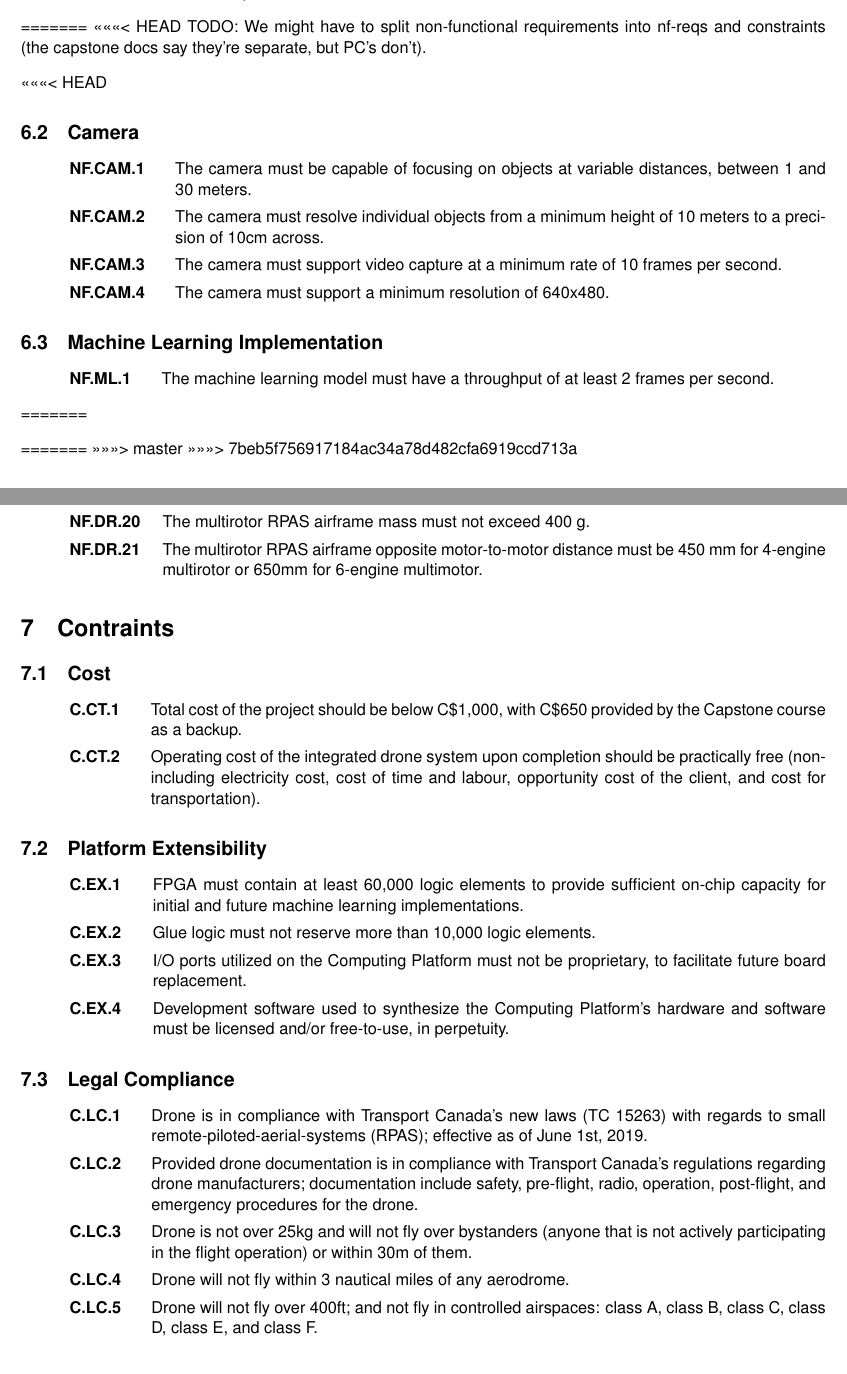
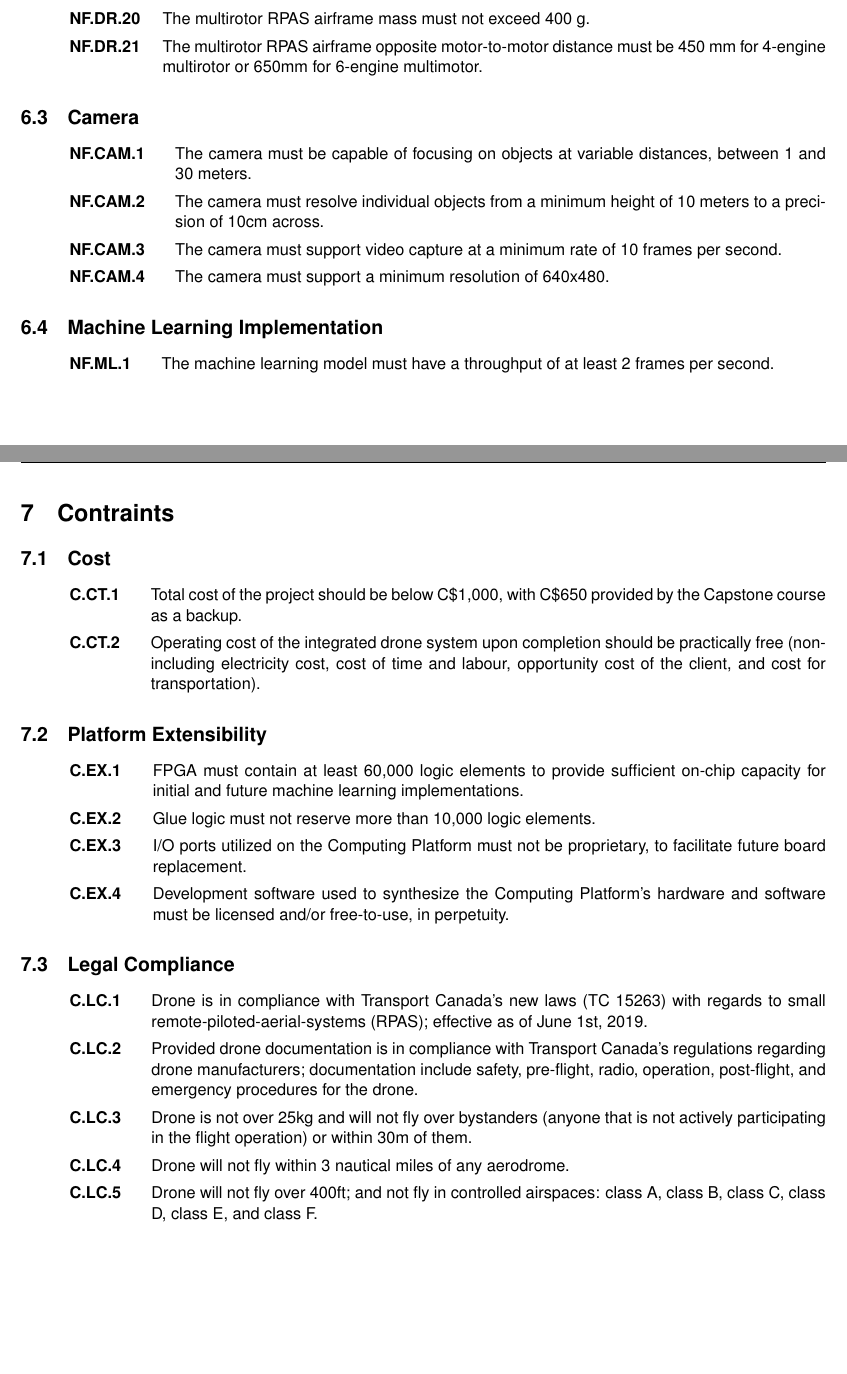
Before and after one commit to Capstone-Skynet/Capstone-Skynet.github.io, a LaTeX document (docs/reqs/reqs.tex): two parts of pages 9 and 10 of 12, joined at a grey line, cut at the place of the change, the shorter picture padded with empty space. Compiled offline with pdfLaTeX.

Commit message:
Reorganizing orders and consistent formatting

```diff
--- a/docs/reqs/reqs.tex
+++ b/docs/reqs/reqs.tex
@@ -281,29 +275,8 @@ Functional requirements describes what the project do. It embodies the essential
 	\item Computing Platform must have persistent configuration using non-volatile memory, even in the case of power cut
 \end{enumerate}
 
-=======
-<<<<<<< HEAD
-TODO: We might have to split non-functional requirements into nf-reqs and constraints (the capstone docs say they're separate, but PC's don't).
+%TODO: We might have to split non-functional requirements into nf-reqs and constraints (the capstone docs say they're separate, but PC's don't).
 
-% Camera and ML points
-<<<<<<< HEAD
-\subsection{Camera}
-\begin{enumerate}[label=NF.CAM.\arabic*, wide=1cm, widest=3cm, leftmargin=*, font=\bfseries, noitemsep,topsep=0pt, parsep=4pt, partopsep=0pt]
-	\item The camera must be capable of focusing on objects at variable distances, between 1 and 30 meters.
-	\item The camera must resolve individual objects from a minimum height of 10 meters to a precision of 10cm across.
-	\item The camera must support video capture at a minimum rate of 10 frames per second.
-	\item The camera must support a minimum resolution of 640x480.
-\end{enumerate}
-
-\subsection{Machine Learning Implementation}
-\begin{enumerate}[label=NF.ML.\arabic*, wide=1cm, widest=3cm, leftmargin=*, font=\bfseries, noitemsep,topsep=0pt, parsep=4pt, partopsep=0pt]
-	\item The machine learning model must have a throughput of at least 2 frames per second.
-\end{enumerate}
-=======
-
-=======
->>>>>>> master
->>>>>>> 7beb5f756917184ac34a78d482cfa6919ccd713a
 \subsection{Multirotor RPAS}
 \begin{enumerate}[label=NF.DR.\arabic*, wide=1cm, widest=3cm, leftmargin=*, font=\bfseries, noitemsep,topsep=0pt, parsep=4pt, partopsep=0pt]
 	\item The multirotor RPAS must be able to carry a maximum payload mass of 2.0 kg and achieve flight.
@@ -327,6 +300,20 @@ TODO: We might have to split non-functional requirements into nf-reqs and constr
 	\item The flight controller must automatically enter emergency landing protocol when pilot radio control feed has been cut for more than 1.0 seconds with a maximum descend rate of 0.5 m/s.
 	\item The multirotor RPAS airframe mass must not exceed 400 g.
 	\item The multirotor RPAS airframe opposite motor-to-motor distance must be 450 mm for 4-engine multirotor or 650mm for 6-engine multimotor.
+\end{enumerate}
+
+% Camera and ML points
+\subsection{Camera}
+\begin{enumerate}[label=NF.CAM.\arabic*, wide=1cm, widest=3cm, leftmargin=*, font=\bfseries, noitemsep,topsep=0pt, parsep=4pt, partopsep=0pt]
+	\item The camera must be capable of focusing on objects at variable distances, between 1 and 30 meters.
+	\item The camera must resolve individual objects from a minimum height of 10 meters to a precision of 10cm across.
+	\item The camera must support video capture at a minimum rate of 10 frames per second.
+	\item The camera must support a minimum resolution of 640x480.
+\end{enumerate}
+
+\subsection{Machine Learning Implementation}
+\begin{enumerate}[label=NF.ML.\arabic*, wide=1cm, widest=3cm, leftmargin=*, font=\bfseries, noitemsep,topsep=0pt, parsep=4pt, partopsep=0pt]
+	\item The machine learning model must have a throughput of at least 2 frames per second.
 \end{enumerate}
 
 \section{Contraints}
```
Also changed, not shown: docs/reqs/reqs.tex (10 more changed lines).
